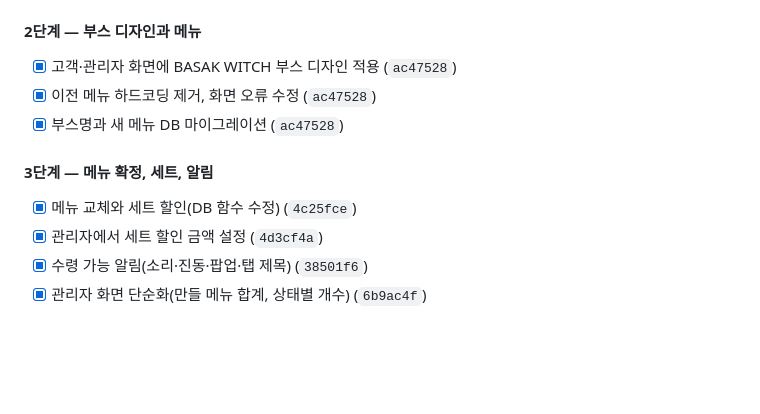
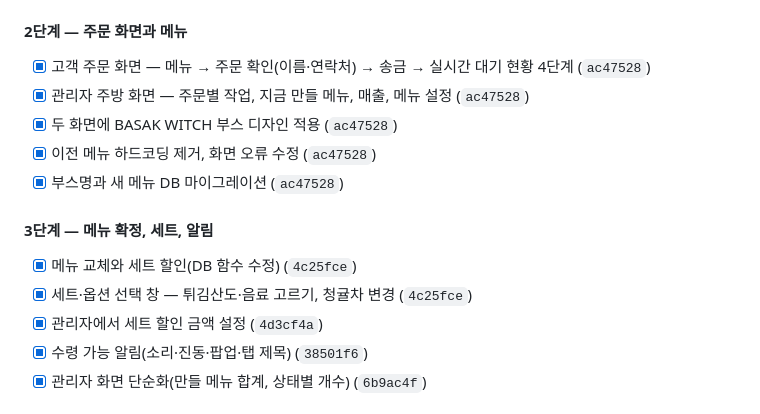
Before and after one commit to jeong93920/yeongwang2026, a Markdown page: README.md, the part around the change. Drawn GitHub-style; blank space fills up the shorter version.

```diff
--- a/README.md
+++ b/README.md
@@ -156,13 +156,16 @@ python3 -m http.server 4173 --bind 127.0.0.1
 - [x] 관리자: 1·2일차 매출 나누기 (`f4b276d`)
 - [x] 관리자: 조리 중 주문의 메뉴 항목 하나씩 체크 (`eb99529`)
 
-#### 2단계 — 부스 디자인과 메뉴
-- [x] 고객·관리자 화면에 BASAK WITCH 부스 디자인 적용 (`ac47528`)
+#### 2단계 — 주문 화면과 메뉴
+- [x] 고객 주문 화면 — 메뉴 → 주문 확인(이름·연락처) → 송금 → 실시간 대기 현황 4단계 (`ac47528`)
+- [x] 관리자 주방 화면 — 주문별 작업, 지금 만들 메뉴, 매출, 메뉴 설정 (`ac47528`)
+- [x] 두 화면에 BASAK WITCH 부스 디자인 적용 (`ac47528`)
 - [x] 이전 메뉴 하드코딩 제거, 화면 오류 수정 (`ac47528`)
 - [x] 부스명과 새 메뉴 DB 마이그레이션 (`ac47528`)
 
 #### 3단계 — 메뉴 확정, 세트, 알림
 - [x] 메뉴 교체와 세트 할인(DB 함수 수정) (`4c25fce`)
+- [x] 세트·옵션 선택 창 — 튀김산도·음료 고르기, 청귤차 변경 (`4c25fce`)
 - [x] 관리자에서 세트 할인 금액 설정 (`4d3cf4a`)
 - [x] 수령 가능 알림(소리·진동·팝업·탭 제목) (`38501f6`)
 - [x] 관리자 화면 단순화(만들 메뉴 합계, 상태별 개수) (`6b9ac4f`)
```
Also changed, not shown: docs/PRD.md (+5 -1 lines), docs/TODO.md (+5 -2 lines).
